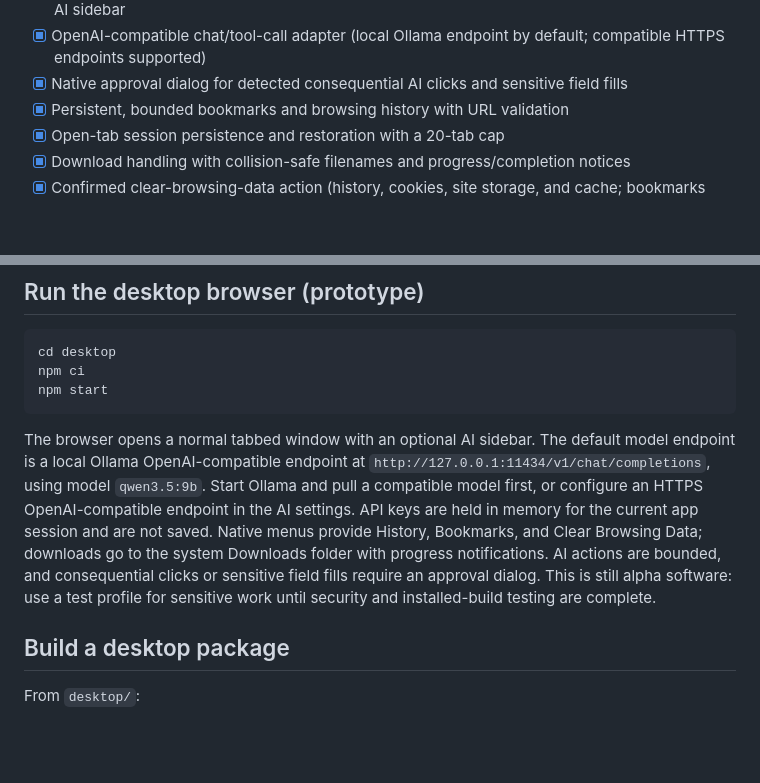
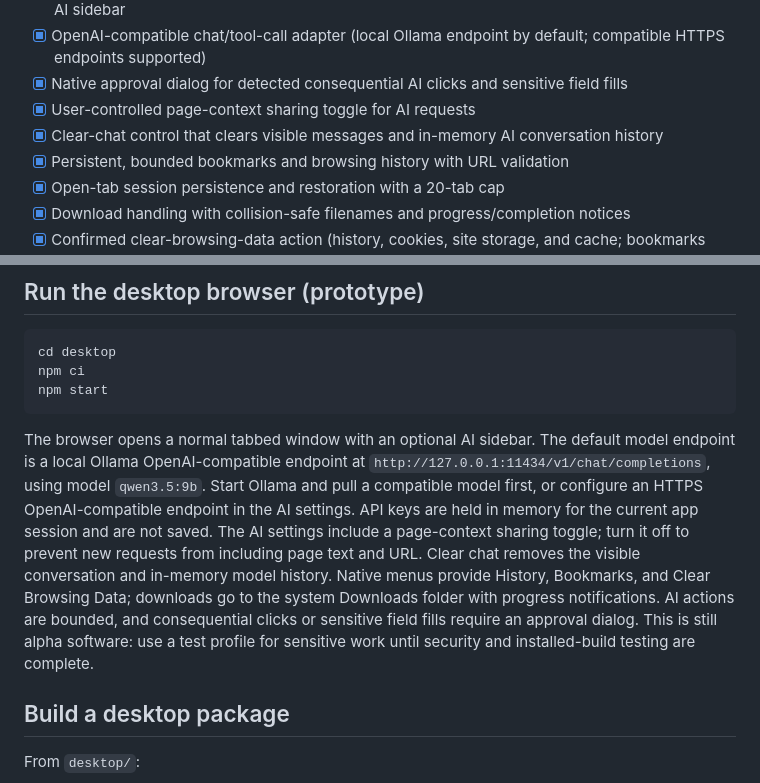
Before and after one commit to davidsonking112-netizen/Zoe, a Markdown page: README.md, 2 parts joined by grey strips. GitHub-like rendering; blank space fills up the shorter version.

Commit message:
docs: document AI context privacy controls

````diff
--- a/README.md
+++ b/README.md
@@ -30,6 +30,8 @@
 - [x] Electron browser shell with tabs, address bar, back/forward, reload, popup-to-tab behavior, and AI sidebar
 - [x] OpenAI-compatible chat/tool-call adapter (local Ollama endpoint by default; compatible HTTPS endpoints supported)
 - [x] Native approval dialog for detected consequential AI clicks and sensitive field fills
+- [x] User-controlled page-context sharing toggle for AI requests
+- [x] Clear-chat control that clears visible messages and in-memory AI conversation history
 - [x] Persistent, bounded bookmarks and browsing history with URL validation
 - [x] Open-tab session persistence and restoration with a 20-tab cap
 - [x] Download handling with collision-safe filenames and progress/completion notices
@@ -61,7 +63,7 @@ npm ci
 npm start
 ```
 
-The browser opens a normal tabbed window with an optional AI sidebar. The default model endpoint is a local Ollama OpenAI-compatible endpoint at `http://127.0.0.1:11434/v1/chat/completions`, using model `qwen3.5:9b`. Start Ollama and pull a compatible model first, or configure an HTTPS OpenAI-compatible endpoint in the AI settings. API keys are held in memory for the current app session and are not saved. Native menus provide History, Bookmarks, and Clear Browsing Data; downloads go to the system Downloads folder with progress notifications. AI actions are bounded, and consequential clicks or sensitive field fills require an approval dialog. This is still alpha software: use a test profile for sensitive work until security and installed-build testing are complete.
+The browser opens a normal tabbed window with an optional AI sidebar. The default model endpoint is a local Ollama OpenAI-compatible endpoint at `http://127.0.0.1:11434/v1/chat/completions`, using model `qwen3.5:9b`. Start Ollama and pull a compatible model first, or configure an HTTPS OpenAI-compatible endpoint in the AI settings. API keys are held in memory for the current app session and are not saved. The AI settings include a page-context sharing toggle; turn it off to prevent new requests from including page text and URL. Clear chat removes the visible conversation and in-memory model history. Native menus provide History, Bookmarks, and Clear Browsing Data; downloads go to the system Downloads folder with progress notifications. AI actions are bounded, and consequential clicks or sensitive field fills require an approval dialog. This is still alpha software: use a test profile for sensitive work until security and installed-build testing are complete.
 
 
 ## Build a desktop package
````
